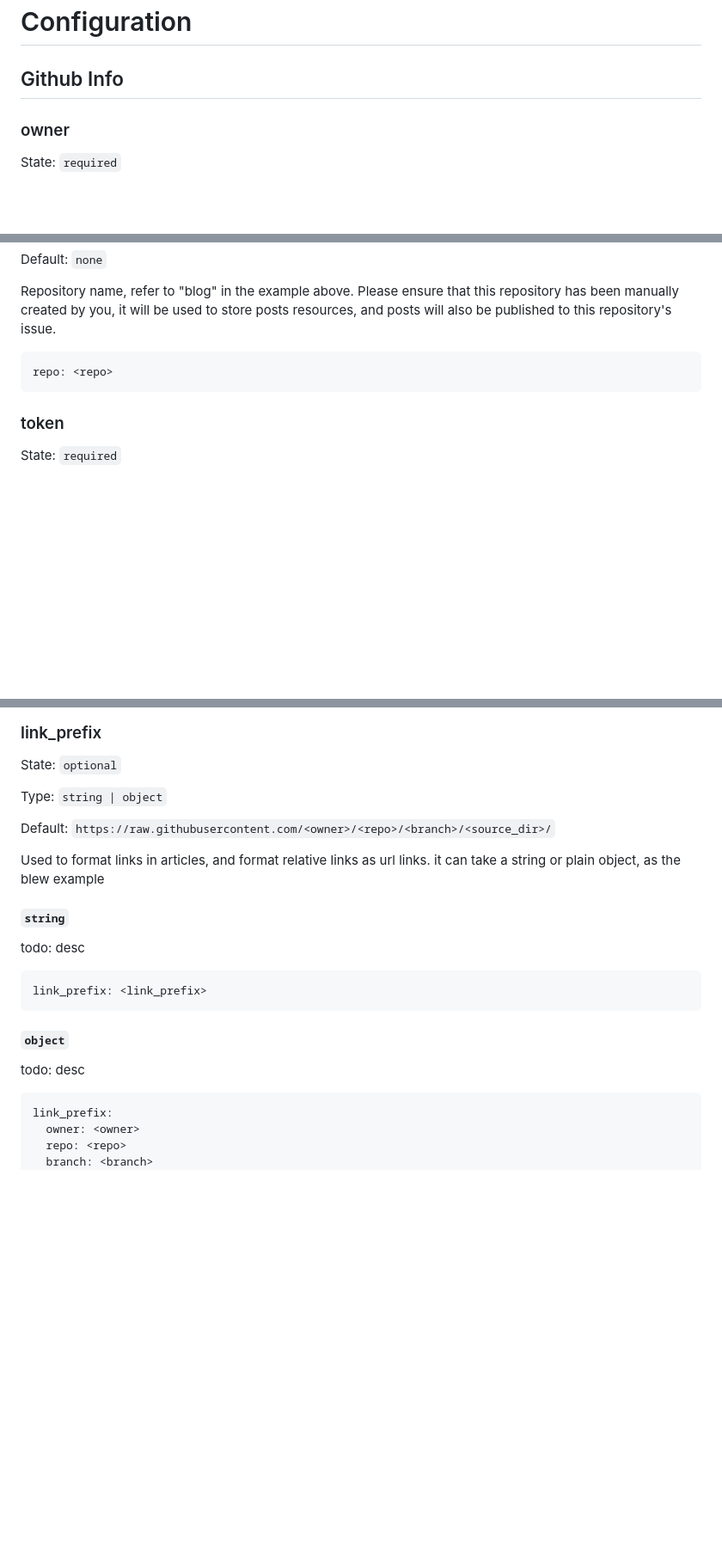
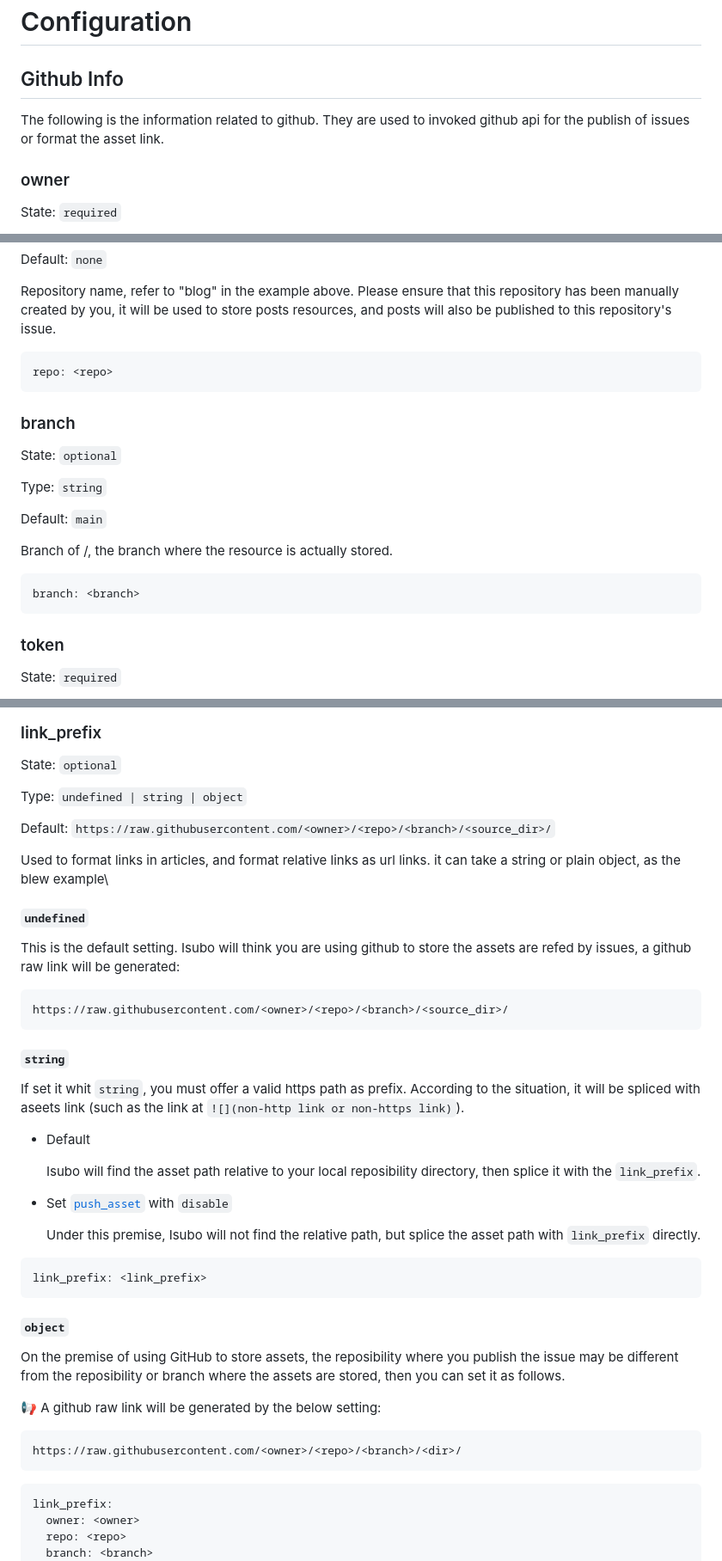
Before and after one commit to isaaxite/deploy-posts-to-github-issue, a Markdown page: MANUAL.md, 3 parts joined by grey strips. Shown: that part at 86% size. GitHub-like rendering; blank space fills up the shorter version.

Commit message:
update manual

````diff
--- a/MANUAL.md
+++ b/MANUAL.md
@@ -40,6 +41,8 @@ isubo init conf
 
 ## Github Info
 
+The following is the information related to github. They are used to invoked github api for the publish of issues or format the asset link.
+
 ### owner
 
 State: `required`
@@ -66,6 +69,20 @@ Repository name, refer to "blog" in the example above. Please ensure that this r
 
 ```yml
 repo: <repo>
+```
+
+### branch
+
+State: `optional`
+
+Type: `string`
+
+Default: `main`
+
+Branch of <owner>/<repo>, the branch where the resource is actually stored.
+
+```yml
+branch: <branch>
 ```
 
 
@@ -108,15 +125,32 @@ ource_dir: source/
 
 State: `optional`
 
-Type: `string | object`
+Type: `undefined | string | object`
 
 Default: `https://raw.githubusercontent.com/<owner>/<repo>/<branch>/<source_dir>/`
 
-Used to format links in articles, and format relative links as url links. it can take a string or plain object, as the blew example
+Used to format links in articles, and format relative links as url links. it can take a string or plain object, as the blew example\
+
+#### `undefined`
+
+This is the default setting. Isubo will think you are using github to store the assets are refed by issues, a github raw link will be generated:
+
+```url
+https://raw.githubusercontent.com/<owner>/<repo>/<branch>/<source_dir>/
+```
 
 #### `string`
 
-todo: desc
+If set it whit `string`, you must offer a valid https path as prefix. According to the situation, it will be spliced with aseets link (such as the link at `![](non-http link or non-https link)`).
+
+- Default
+
+  Isubo will find the asset path relative to your local reposibility directory, then splice it with the `link_prefix`.
+
+
+- Set [`push_asset`](#push_asset) with `disable`
+
+  Under this premise, Isubo will not find the relative path, but splice the asset path with `link_prefix` directly.
 
 ```yml
 link_prefix: <link_prefix>
@@ -124,7 +158,13 @@ link_prefix: <link_prefix>
 
 #### `object`
 
-todo: desc
+On the premise of using GitHub to store assets, the reposibility where you publish the issue may be different from the reposibility or branch where the assets are stored, then you can set it as follows.
+
+📢 A github raw link will be generated by the below setting:
+
+```url
+https://raw.githubusercontent.com/<owner>/<repo>/<branch>/<dir>/
+```
 
 ```yml
 link_prefix:
````
Also changed, not shown: other parts of MANUAL.md (+1 -0 lines).
